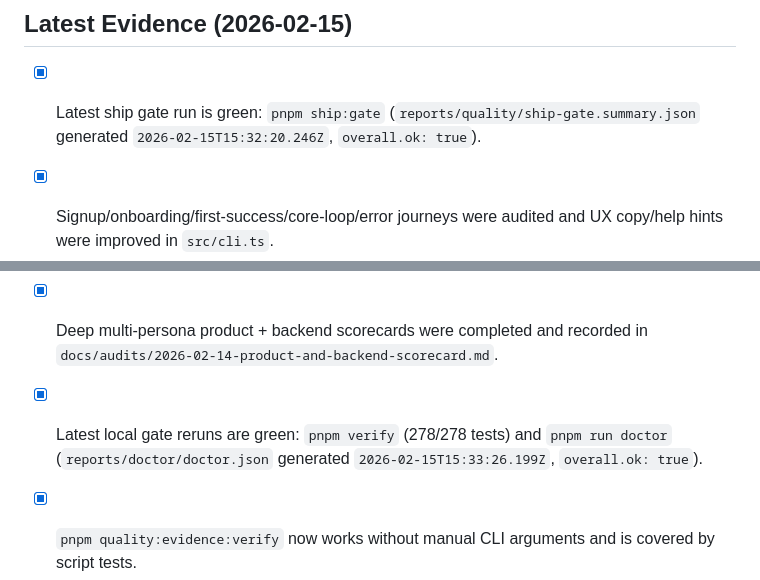
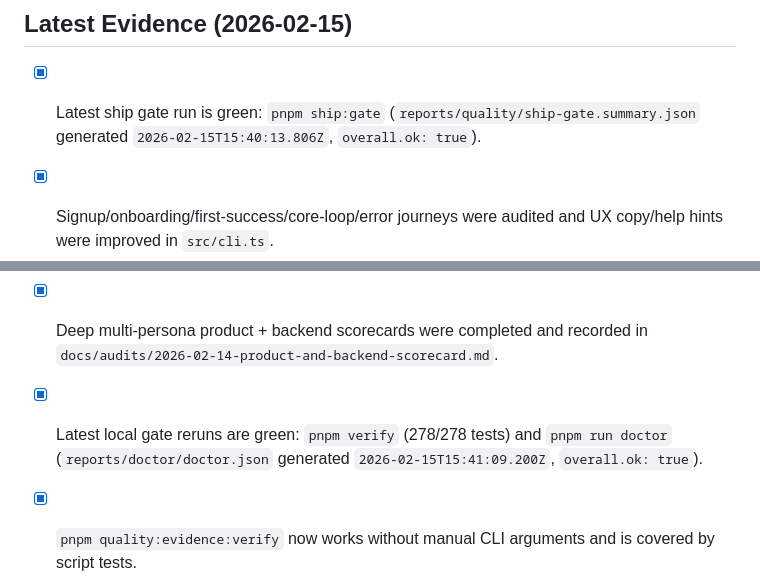
Before and after one commit to jlov7/runwright, a Markdown page: RELEASE_CHECKLIST.md, 2 parts joined by grey strips. Drawn GitHub-style.

```diff
--- a/RELEASE_CHECKLIST.md
+++ b/RELEASE_CHECKLIST.md
@@ -47,12 +47,12 @@
 - [x] README includes required/optional environment variables.
 
 ## Latest Evidence (2026-02-15)
-- [x] Latest ship gate run is green: `pnpm ship:gate` (`reports/quality/ship-gate.summary.json` generated `2026-02-15T15:32:20.246Z`, `overall.ok: true`).
+- [x] Latest ship gate run is green: `pnpm ship:gate` (`reports/quality/ship-gate.summary.json` generated `2026-02-15T15:40:13.806Z`, `overall.ok: true`).
 - [x] Signup/onboarding/first-success/core-loop/error journeys were audited and UX copy/help hints were improved in `src/cli.ts`.
 - [x] Lightweight UX tests were updated for touched journeys in `tests/journey-ux.test.ts`, `tests/help-ux.test.ts`, and `tests/error-guidance-ux.test.ts`.
 - [x] Verification commands passed: `pnpm vitest run tests/journey-ux.test.ts tests/help-ux.test.ts tests/error-guidance-ux.test.ts`, `pnpm vitest run tests/cli.integration.test.ts`, `pnpm lint`, `pnpm typecheck`, `pnpm test`, `pnpm build`, `pnpm run doctor`.
 - [x] Deep multi-persona product + backend scorecards were completed and recorded in `docs/audits/2026-02-14-product-and-backend-scorecard.md`.
-- [x] Latest local gate reruns are green: `pnpm verify` (278/278 tests) and `pnpm run doctor` (`reports/doctor/doctor.json` generated `2026-02-15T15:33:26.199Z`, `overall.ok: true`).
+- [x] Latest local gate reruns are green: `pnpm verify` (278/278 tests) and `pnpm run doctor` (`reports/doctor/doctor.json` generated `2026-02-15T15:41:09.200Z`, `overall.ok: true`).
 - [x] `pnpm quality:evidence:verify` now works without manual CLI arguments and is covered by script tests.
 - [x] Onboarding journey step 2 now emits a copy-paste-safe skill scaffolding command (`skills/example-skill`) with regression coverage in `tests/journey-ux.test.ts`.
 - [x] `scripts/verify_quality_evidence.ts` now fails fast on unknown flags and missing flag values with explicit messages; coverage added in `tests/quality-evidence-script.test.ts`.
```
Also changed, not shown: GAPS.md (+1 -1 lines).
